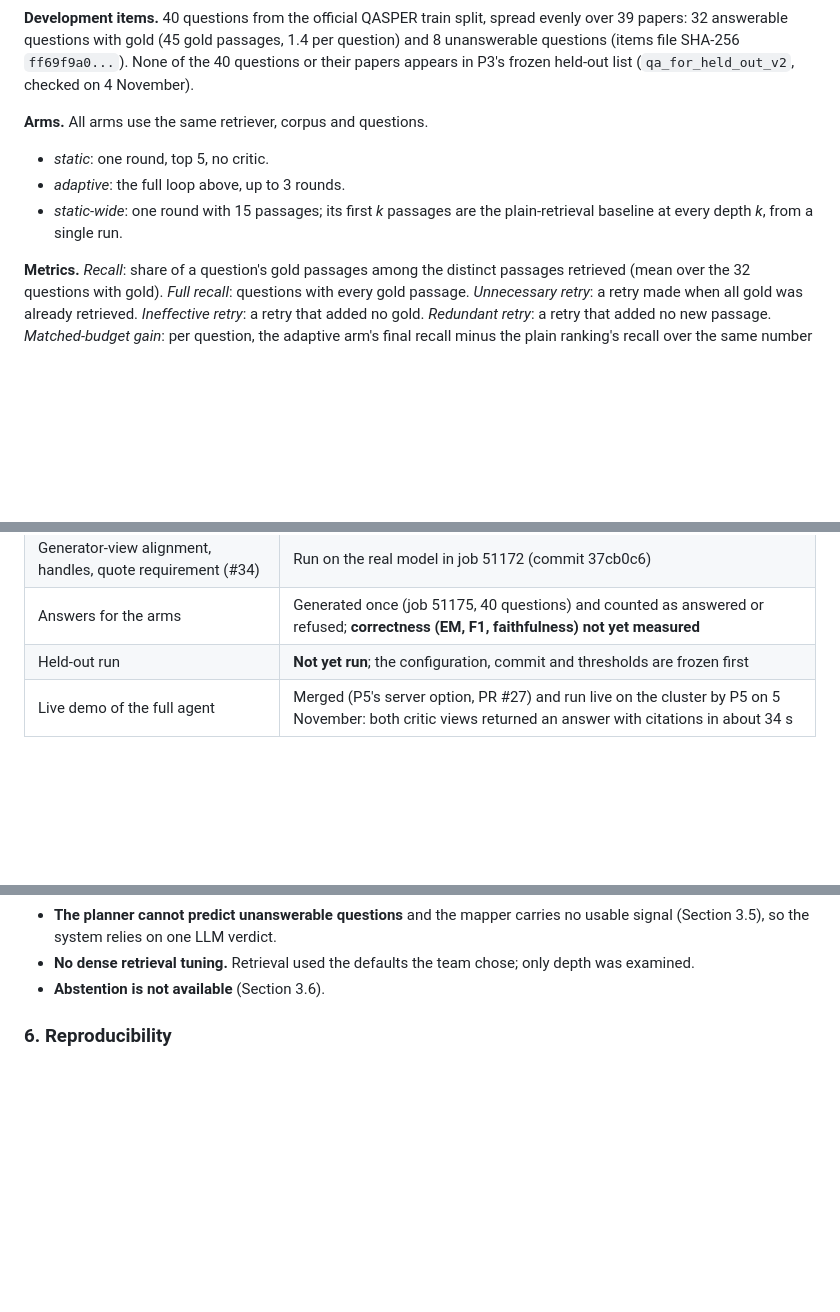
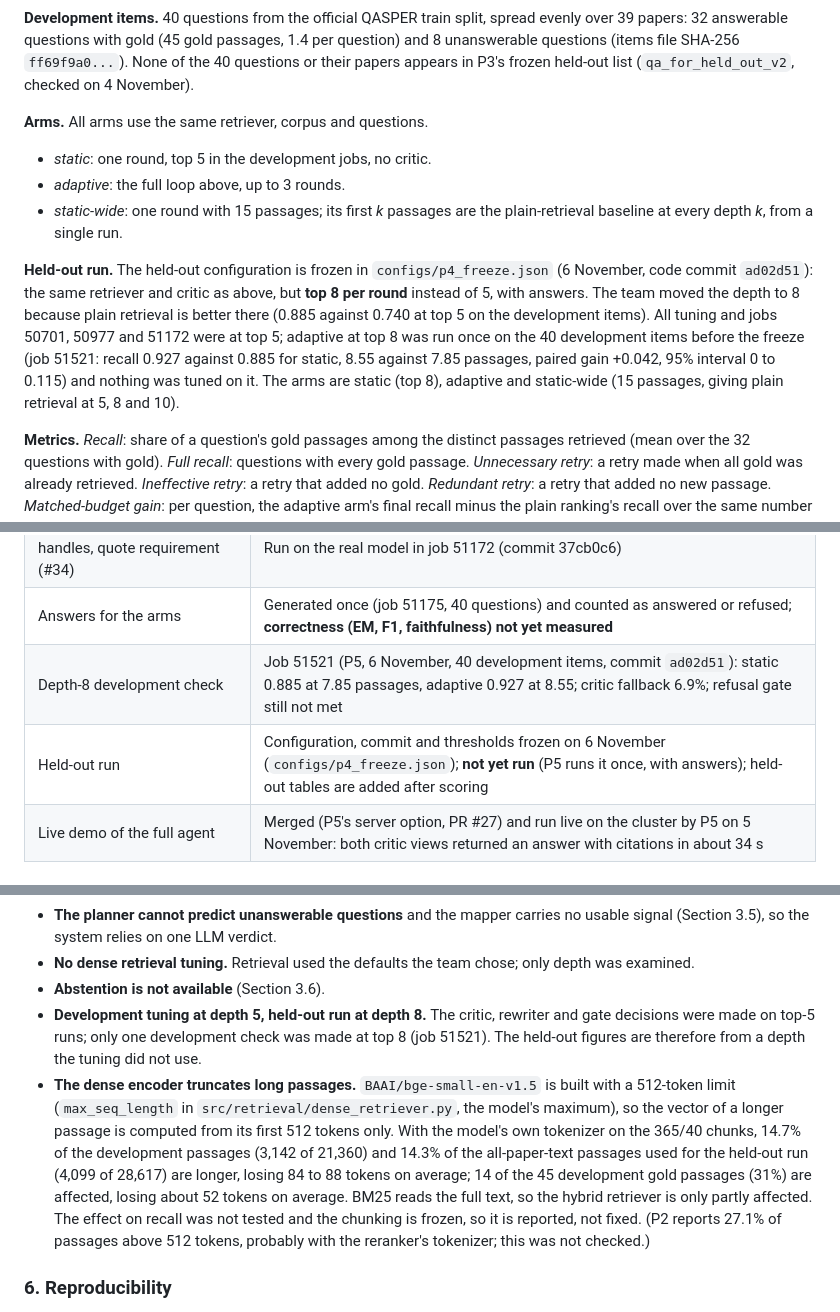
Before and after one commit to CodeByVish/papergap-rag, a Markdown page: docs/P4_REPORT_CONTRIBUTION.md, 3 parts joined by grey strips. Rendered like a GitHub page; blank space fills up the shorter version.

```diff
--- a/docs/P4_REPORT_CONTRIBUTION.md
+++ b/docs/P4_REPORT_CONTRIBUTION.md
@@ -57,10 +57,18 @@ appears in P3's frozen held-out list (`qa_for_held_out_v2`, checked on 4 Novembe
 
 **Arms.** All arms use the same retriever, corpus and questions.
 
-- *static*: one round, top 5, no critic.
+- *static*: one round, top 5 in the development jobs, no critic.
 - *adaptive*: the full loop above, up to 3 rounds.
 - *static-wide*: one round with 15 passages; its first *k* passages are the plain-retrieval baseline at
   every depth *k*, from a single run.
+
+**Held-out run.** The held-out configuration is frozen in `configs/p4_freeze.json` (6 November, code commit
+`ad02d51`): the same retriever and critic as above, but **top 8 per round** instead of 5, with answers. The
+team moved the depth to 8 because plain retrieval is better there (0.885 against 0.740 at top 5 on the
+development items). All tuning and jobs 50701, 50977 and 51172 were at top 5; adaptive at top 8 was run once on
+the 40 development items before the freeze (job 51521: recall 0.927 against 0.885 for static, 8.55 against
+7.85 passages, paired gain +0.042, 95% interval 0 to 0.115) and nothing was tuned on it. The arms are static
+(top 8), adaptive and static-wide (15 passages, giving plain retrieval at 5, 8 and 10).
 
 **Metrics.** *Recall*: share of a question's gold passages among the distinct passages retrieved
 (mean over the 32 questions with gold). *Full recall*: questions with every gold passage. *Unnecessary
@@ -225,7 +233,8 @@ better than retrying. We do not claim that adaptive retrieval improves recall.
 | Sections 3.1 to 3.6 | Development results, jobs 50701, 50977 and 51172, reproduced offline where stated |
 | Generator-view alignment, handles, quote requirement (#34) | Run on the real model in job 51172 (commit 37cb0c6) |
 | Answers for the arms | Generated once (job 51175, 40 questions) and counted as answered or refused; **correctness (EM, F1, faithfulness) not yet measured** |
-| Held-out run | **Not yet run**; the configuration, commit and thresholds are frozen first |
+| Depth-8 development check | Job 51521 (P5, 6 November, 40 development items, commit `ad02d51`): static 0.885 at 7.85 passages, adaptive 0.927 at 8.55; critic fallback 6.9%; refusal gate still not met |
+| Held-out run | Configuration, commit and thresholds frozen on 6 November (`configs/p4_freeze.json`); **not yet run** (P5 runs it once, with answers); held-out tables are added after scoring |
 | Live demo of the full agent | Merged (P5's server option, PR #27) and run live on the cluster by P5 on 5 November: both critic views returned an answer with citations in about 34 s |
 
 ### 5. Limitations
@@ -246,6 +255,18 @@ better than retrying. We do not claim that adaptive retrieval improves recall.
   (Section 3.5), so the system relies on one LLM verdict.
 - **No dense retrieval tuning.** Retrieval used the defaults the team chose; only depth was examined.
 - **Abstention is not available** (Section 3.6).
+- **Development tuning at depth 5, held-out run at depth 8.** The critic, rewriter and gate decisions were
+  made on top-5 runs; only one development check was made at top 8 (job 51521). The held-out figures are
+  therefore from a depth the tuning did not use.
+- **The dense encoder truncates long passages.** `BAAI/bge-small-en-v1.5` is built with a 512-token limit
+  (`max_seq_length` in `src/retrieval/dense_retriever.py`, the model's maximum), so the vector of a longer
+  passage is computed from its first 512 tokens only. With the model's own tokenizer on the 365/40 chunks,
+  14.7% of the development passages (3,142 of 21,360) and 14.3% of the all-paper-text passages used for the
+  held-out run (4,099 of 28,617) are longer, losing 84 to 88 tokens on average; 14 of the 45 development gold
+  passages (31%) are affected, losing about 52 tokens on average. BM25 reads the full text, so the hybrid
+  retriever is only partly affected. The effect on recall was not tested and the chunking is frozen, so it is
+  reported, not fixed. (P2 reports 27.1% of passages above 512 tokens, probably with the reranker's
+  tokenizer; this was not checked.)
 
 ### 6. Reproducibility
 
```
Also changed, not shown: other parts of docs/P4_REPORT_CONTRIBUTION.md (+2 -2 lines), docs/P4_AGENT.md (+16 -4 lines).
